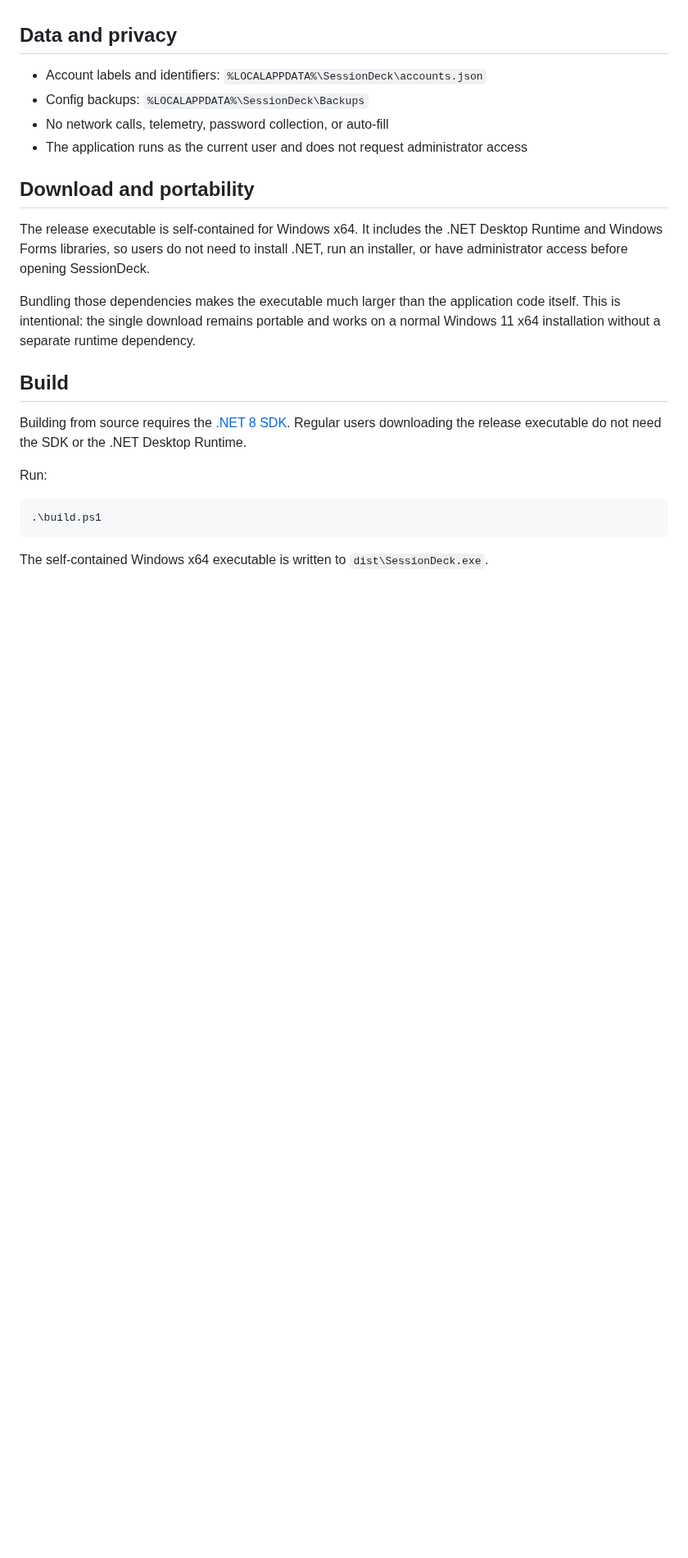
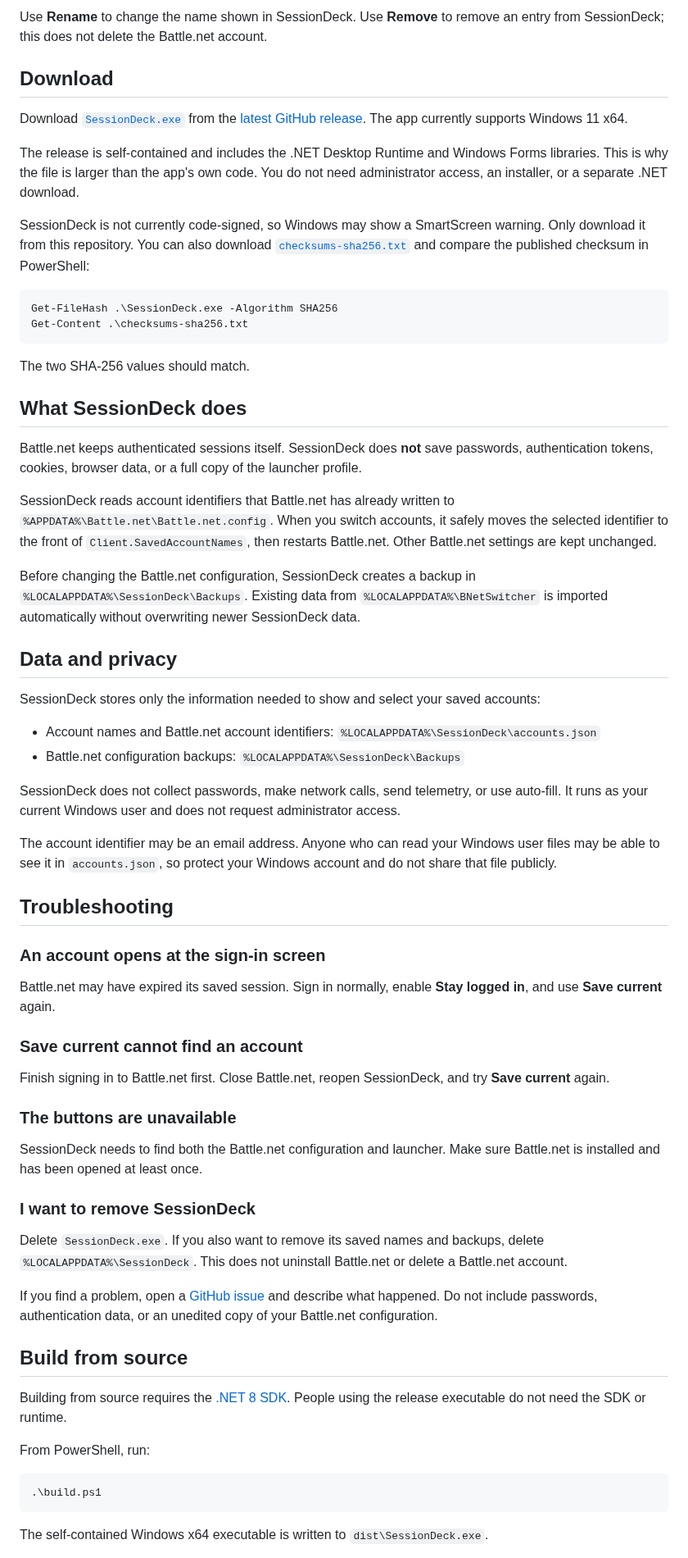
Before and after one commit to slatkisasa/sessiondeck, a Markdown page: README.md, the part around one of its changes. Shown at 82% size. GitHub-like rendering; blank space fills up the shorter version.

Commit message:
docs: overhaul user guide (#7)

````diff
--- a/README.md
+++ b/README.md
@@ -23,22 +47,64 @@ If Battle.net expires a session, authenticate normally in Battle.net and capture
+Use **Rename** to change the name shown in SessionDeck. Use **Remove** to remove an entry from SessionDeck; this does not delete the Battle.net account.
+
+## Download
+
+Download [`SessionDeck.exe`](https://github.com/slatkisasa/sessiondeck/releases/latest/download/SessionDeck.exe) from the [latest GitHub release](https://github.com/slatkisasa/sessiondeck/releases/latest). The app currently supports Windows 11 x64.
+
+The release is self-contained and includes the .NET Desktop Runtime and Windows Forms libraries. This is why the file is larger than the app's own code. You do not need administrator access, an installer, or a separate .NET download.
+
+SessionDeck is not currently code-signed, so Windows may show a SmartScreen warning. Only download it from this repository. You can also download [`checksums-sha256.txt`](https://github.com/slatkisasa/sessiondeck/releases/latest/download/checksums-sha256.txt) and compare the published checksum in PowerShell:
+
+```powershell
+Get-FileHash .\SessionDeck.exe -Algorithm SHA256
+Get-Content .\checksums-sha256.txt
+```
+
+The two SHA-256 values should match.
+
+## What SessionDeck does
+
+Battle.net keeps authenticated sessions itself. SessionDeck does **not** save passwords, authentication tokens, cookies, browser data, or a full copy of the launcher profile.
+
+SessionDeck reads account identifiers that Battle.net has already written to `%APPDATA%\Battle.net\Battle.net.config`. When you switch accounts, it safely moves the selected identifier to the front of `Client.SavedAccountNames`, then restarts Battle.net. Other Battle.net settings are kept unchanged.
+
+Before changing the Battle.net configuration, SessionDeck creates a backup in `%LOCALAPPDATA%\SessionDeck\Backups`. Existing data from `%LOCALAPPDATA%\BNetSwitcher` is imported automatically without overwriting newer SessionDeck data.
 
 ## Data and privacy
 
-- Account labels and identifiers: `%LOCALAPPDATA%\SessionDeck\accounts.json`
-- Config backups: `%LOCALAPPDATA%\SessionDeck\Backups`
-- No network calls, telemetry, password collection, or auto-fill
-- The application runs as the current user and does not request administrator access
+SessionDeck stores only the information needed to show and select your saved accounts:
 
-## Download and portability
+- Account names and Battle.net account identifiers: `%LOCALAPPDATA%\SessionDeck\accounts.json`
+- Battle.net configuration backups: `%LOCALAPPDATA%\SessionDeck\Backups`
 
-The release executable is self-contained for Windows x64. It includes the .NET Desktop Runtime and Windows Forms libraries, so users do not need to install .NET, run an installer, or have administrator access before opening SessionDeck.
+SessionDeck does not collect passwords, make network calls, send telemetry, or use auto-fill. It runs as your current Windows user and does not request administrator access.
 
-Bundling those dependencies makes the executable much larger than the application code itself. This is intentional: the single download remains portable and works on a normal Windows 11 x64 installation without a separate runtime dependency.
+The account identifier may be an email address. Anyone who can read your Windows user files may be able to see it in `accounts.json`, so protect your Windows account and do not share that file publicly.
 
-## Build
+## Troubleshooting
 
-Building from source requires the [.NET 8 SDK](https://dotnet.microsoft.com/en-us/download/dotnet/8.0). Regular users downloading the release executable do not need the SDK or the .NET Desktop Runtime.
+### An account opens at the sign-in screen
 
-Run:
+Battle.net may have expired its saved session. Sign in normally, enable **Stay logged in**, and use **Save current** again.
+
+### Save current cannot find an account
+
+Finish signing in to Battle.net first. Close Battle.net, reopen SessionDeck, and try **Save current** again.
+
+### The buttons are unavailable
+
+SessionDeck needs to find both the Battle.net configuration and launcher. Make sure Battle.net is installed and has been opened at least once.
+
+### I want to remove SessionDeck
+
+Delete `SessionDeck.exe`. If you also want to remove its saved names and backups, delete `%LOCALAPPDATA%\SessionDeck`. This does not uninstall Battle.net or delete a Battle.net account.
+
+If you find a problem, open a [GitHub issue](https://github.com/slatkisasa/sessiondeck/issues) and describe what happened. Do not include passwords, authentication data, or an unedited copy of your Battle.net configuration.
+
+## Build from source
+
+Building from source requires the [.NET 8 SDK](https://dotnet.microsoft.com/download/dotnet/8.0). People using the release executable do not need the SDK or runtime.
+
+From PowerShell, run:
 
 ```powershell
 .\build.ps1
````
Also changed, not shown: other parts of README.md (+41 -17 lines), TODO.md (added, +33 -0 lines), docs/images/sessiondeck.png (added).
